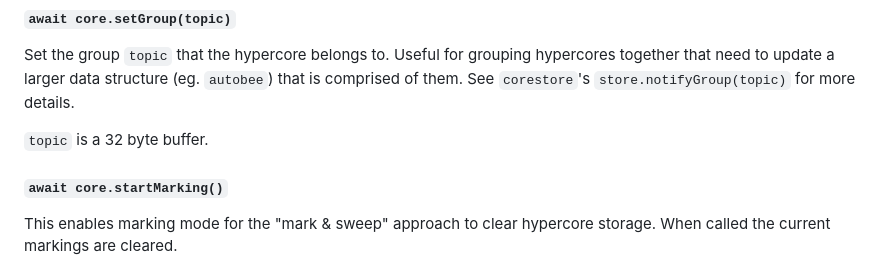
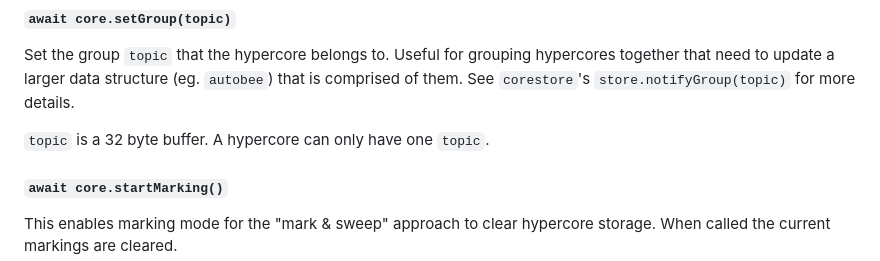
Before and after one commit to holepunchto/hypercore, a Markdown page: README.md, the part around the change. Rendered like a GitHub page.

Commit message:
Clarify that only 1 topic per core

```diff
--- a/README.md
+++ b/README.md
@@ -526,7 +526,7 @@ Info {
 
 Set the group `topic` that the hypercore belongs to. Useful for grouping hypercores together that need to update a larger data structure (eg. `autobee`) that is comprised of them. See `corestore`'s `store.notifyGroup(topic)` for more details.
 
-`topic` is a 32 byte buffer.
+`topic` is a 32 byte buffer. A hypercore can only have one `topic`.
 
 #### `await core.startMarking()`
 
```
